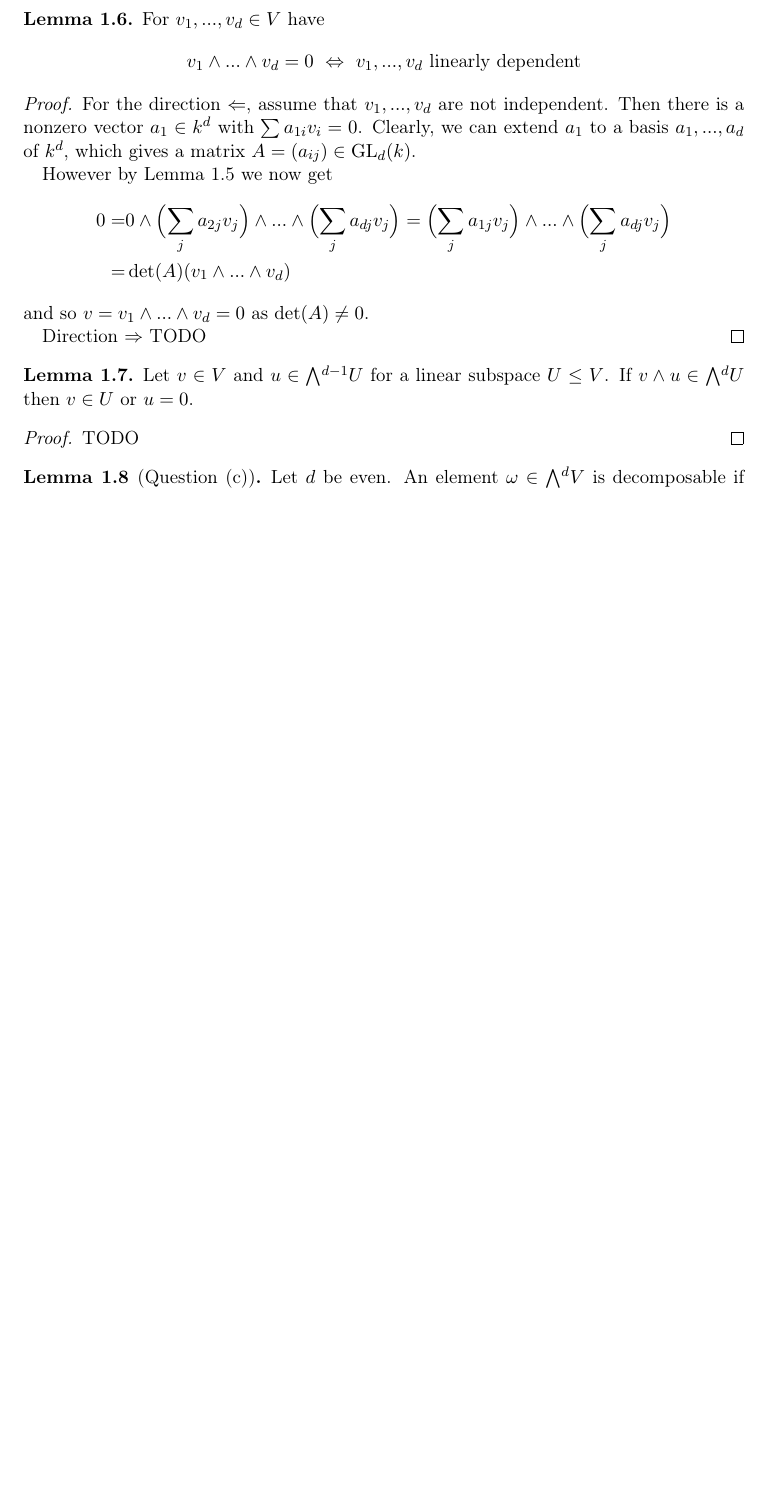
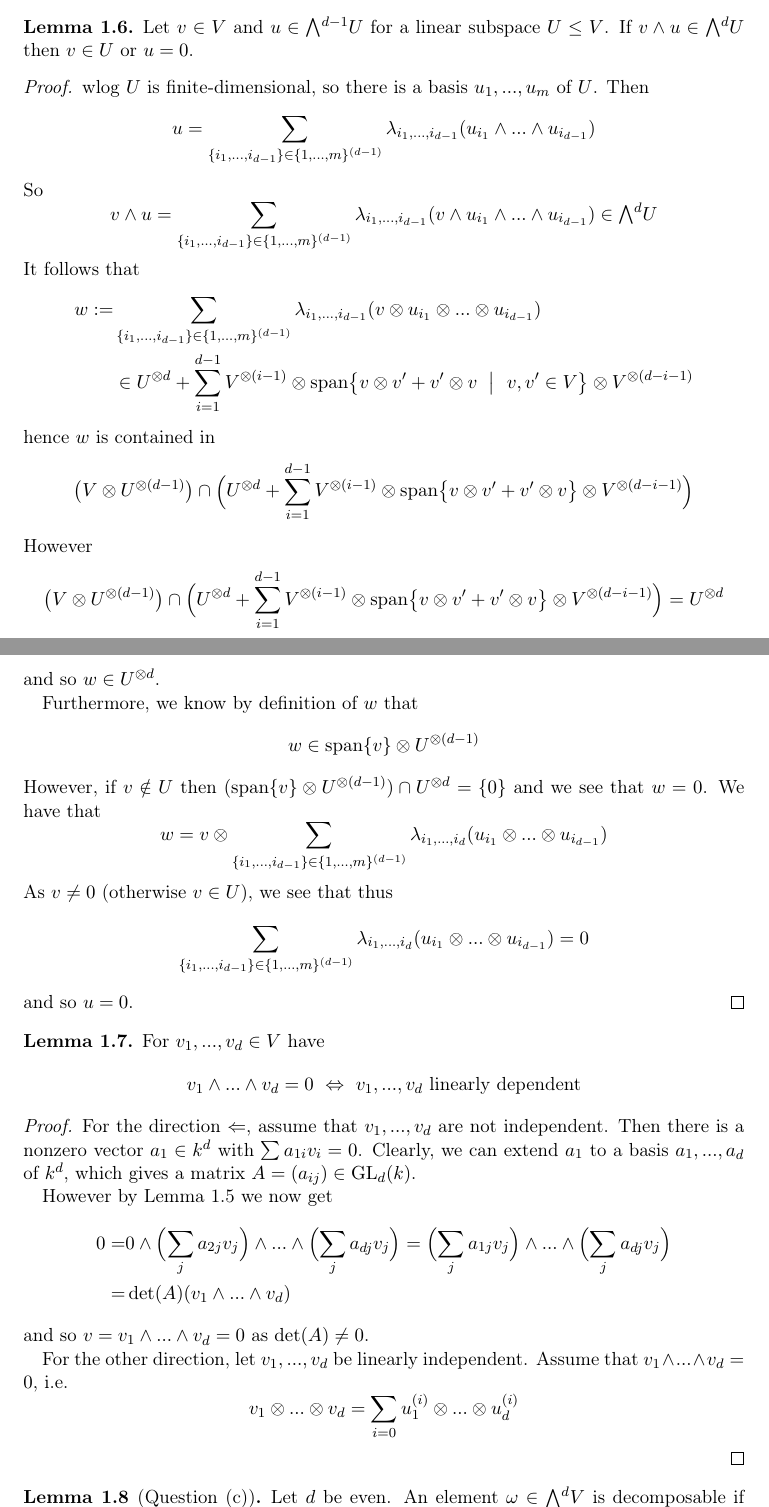
Before and after one commit to FeanorTheElf/miniprojects-mt, a LaTeX document (Algebraic geometry/submission.tex): part of page 3 of 16 before the commit and two parts of pages 3 and 4 of 17 after it, the two joined at a grey line, cut so that both start at the same text, the shorter picture padded with empty space. Compiled offline with pdfLaTeX.

Commit message:
added proof of important subspace lemma to alg geo

```diff
--- a/Algebraic geometry/submission.tex
+++ b/Algebraic geometry/submission.tex
@@ -178,6 +178,51 @@
     where the last equality holds due to the Leibniz determinant formula.
 \end{proof}
 \begin{lemma}
+    \label{prop:subspace_closed}
+    Let $v \in V$ and $u \in \extpow^{d - 1} U$ for a linear subspace $U \leq V$.
+    If $v \wedge u \in \extpow^d U$ then $v \in U$ or $u = 0$.
+\end{lemma}
+\begin{proof}
+    wlog $U$ is finite-dimensional, so there is a basis $u_1, ..., u_m$ of $U$.
+    Then
+    \begin{equation*}
+        u = \sum_{\{i_1, ..., i_{d - 1}\} \in \{1, ..., m\}^{(d - 1)}} \lambda_{i_1, ..., i_{d - 1}} (u_{i_1} \wedge ... \wedge u_{i_{d - 1}})
+    \end{equation*}
+    So
+    \begin{equation*}
+        v \wedge u = \sum_{\{i_1, ..., i_{d - 1}\} \in \{1, ..., m\}^{(d - 1)}} \lambda_{i_1, ..., i_{d - 1}} (v \wedge u_{i_1} \wedge ... \wedge u_{i_{d - 1}}) \in \extpow^d U
+    \end{equation*}
+    It follows that
+    \begin{align*}
+        w := &\sum_{\{i_1, ..., i_{d - 1}\} \in \{1, ..., m\}^{(d - 1)}} \lambda_{i_1, ..., i_{d - 1}} (v \otimes u_{i_1} \otimes ... \otimes u_{i_{d - 1}}) \\
+        &\in U^{\otimes d} + \sum_{i = 1}^{d - 1} V^{\otimes (i - 1)} \otimes \vspan\bigl\{ v \otimes v' + v' \otimes v \ \bigm| \ v, v' \in V \bigr\} \otimes V^{\otimes (d - i - 1)}
+    \end{align*}
+    hence $w$ is contained in
+    \begin{equation*}
+        \bigl( V \otimes U^{\otimes(d - 1)}\bigr) \cap \Bigl( U^{\otimes d} + \sum_{i = 1}^{d - 1} V^{\otimes (i - 1)} \otimes \vspan\bigl\{ v \otimes v' + v' \otimes v \bigr\} \otimes V^{\otimes (d - i - 1)} \Bigr)
+    \end{equation*}
+    However
+    \begin{equation*}
+        \bigl( V \otimes U^{\otimes(d - 1)}\bigr) \cap \Bigl( U^{\otimes d} + \sum_{i = 1}^{d - 1} V^{\otimes (i - 1)} \otimes \vspan\bigl\{ v \otimes v' + v' \otimes v \bigr\} \otimes V^{\otimes (d - i - 1)} \Bigr) = U^{\otimes d}
+    \end{equation*}
+    and so $w \in U^{\otimes d}$.
+
+    Furthermore, we know by definition of $w$ that
+    \begin{equation*}
+        w \in \vspan\{v\} \otimes U^{\otimes(d - 1)}
+    \end{equation*}
+    However, if $v \notin U$ then $(\vspan\{v\} \otimes U^{\otimes(d - 1)}) \cap U^{\otimes d} = \{ 0 \}$ and we see that $w = 0$.
+    We have that
+    \begin{equation*}
+        w = v \otimes \sum_{\{i_1, ..., i_{d - 1}\} \in \{1, ..., m\}^{(d - 1)}} \lambda_{i_1, ..., i_d} (u_{i_1} \otimes ... \otimes u_{i_{d - 1}})
+    \end{equation*}
+    As $v \neq 0$ (otherwise $v \in U$), we see that thus
+    \begin{equation*}
+        \sum_{\{i_1, ..., i_{d - 1}\} \in \{1, ..., m\}^{(d - 1)}} \lambda_{i_1, ..., i_d} (u_{i_1} \otimes ... \otimes u_{i_{d - 1}}) = 0
+    \end{equation*}
+    and so $u = 0$.
+\end{proof}
+\begin{lemma}
     \label{prop:extpow_zero_iff_independent}
     For $v_1, ..., v_d \in V$ have
     \begin{equation*}
@@ -196,15 +241,11 @@
     \end{align*}
     and so $v = v_1 \wedge ... \wedge v_d = 0$ as $\det(A) \neq 0$.
 
-    Direction $\Rightarrow$ TODO
-\end{proof}
-\begin{lemma}
-    \label{prop:subspace_closed}
-    Let $v \in V$ and $u \in \extpow^{d - 1} U$ for a linear subspace $U \leq V$.
-    If $v \wedge u \in \extpow^d U$ then $v \in U$ or $u = 0$.
-\end{lemma}
-\begin{proof}
-    TODO
+    For the other direction, let $v_1, ..., v_d$ be linearly independent.
+    Assume that $v_1 \wedge ... \wedge v_d = 0$, i.e.
+    \begin{equation*}
+        v_1 \otimes ... \otimes v_d = \sum_{i = 0} u^{(i)}_1 \otimes ... \otimes u^{(i)}_d
+    \end{equation*}
 \end{proof}
 
 \begin{lemma}[Question (c)]
```
Also changed, not shown: Algebraic geometry/submission.pdf.
